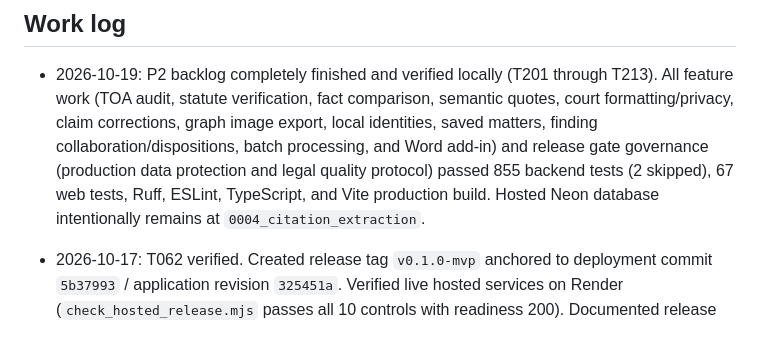
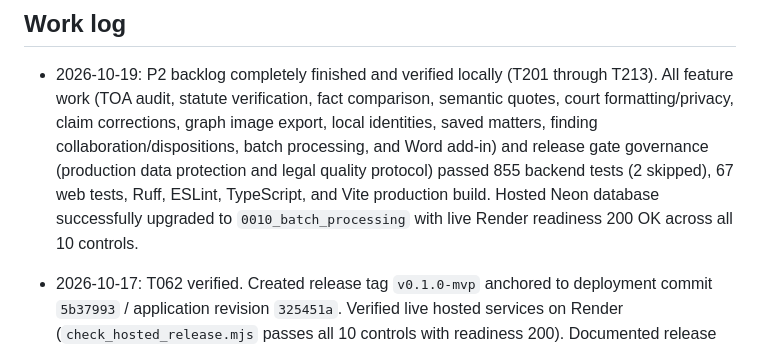
Before and after one commit to DevWithFaraz/filingguard-ai, a Markdown page: TODO.md, the part around the change. Drawn GitHub-style.

```diff
--- a/TODO.md
+++ b/TODO.md
@@ -997,7 +997,8 @@ visualization. Markdown/HTML export is P0; dedicated PDF export is P1.
   saved matters, finding collaboration/dispositions, batch processing, and Word add-in)
   and release gate governance (production data protection and legal quality protocol)
   passed 855 backend tests (2 skipped), 67 web tests, Ruff, ESLint, TypeScript, and
-  Vite production build. Hosted Neon database intentionally remains at `0004_citation_extraction`.
+  Vite production build. Hosted Neon database successfully upgraded to `0010_batch_processing`
+  with live Render readiness 200 OK across all 10 controls.
 
 - 2026-10-17: T062 verified. Created release tag `v0.1.0-mvp` anchored to deployment
   commit `5b37993` / application revision `325451a`. Verified live hosted services
```
Also changed, not shown: docs/sessions/2026-10-19 - P2 completion and release gate implementation.md (+2 -2 lines).
